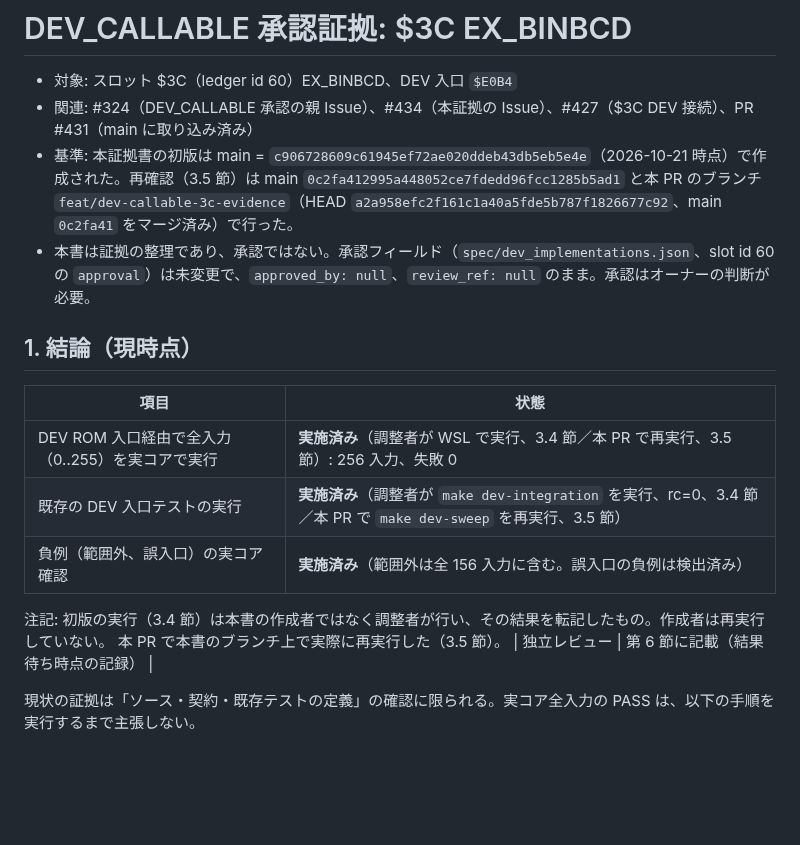
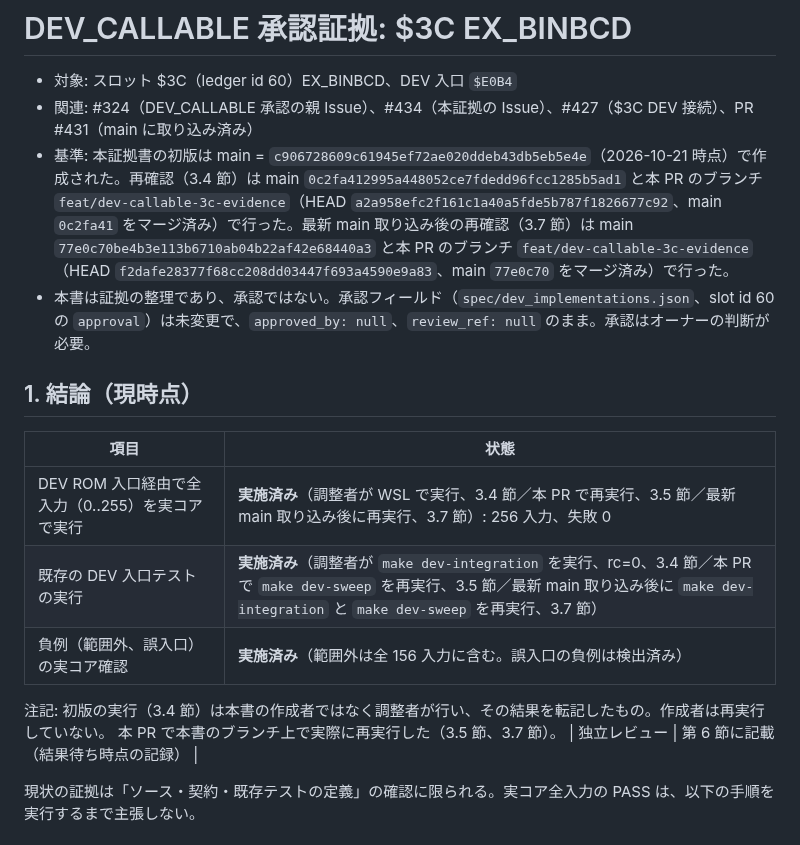
Before and after one commit to mao2009/oss-pce-cd-bios, a Markdown page: docs/evidence/dev-callable-3c.md, the part around one of its changes. GitHub-like rendering; blank space fills up the shorter version.

```diff
--- a/docs/evidence/dev-callable-3c.md
+++ b/docs/evidence/dev-callable-3c.md
@@ -2,19 +2,19 @@
 
 - 対象: スロット $3C（ledger id 60）EX_BINBCD、DEV 入口 `$E0B4`
 - 関連: #324（DEV_CALLABLE 承認の親 Issue）、#434（本証拠の Issue）、#427（$3C DEV 接続）、PR #431（main に取り込み済み）
-- 基準: 本証拠書の初版は main = `c906728609c61945ef72ae020ddeb43db5eb5e4e`（2026-10-21 時点）で作成された。再確認（3.5 節）は main `0c2fa412995a448052ce7fdedd96fcc1285b5ad1` と本 PR のブランチ `feat/dev-callable-3c-evidence`（HEAD `a2a958efc2f161c1a40a5fde5b787f1826677c92`、main `0c2fa41` をマージ済み）で行った。
+- 基準: 本証拠書の初版は main = `c906728609c61945ef72ae020ddeb43db5eb5e4e`（2026-10-21 時点）で作成された。再確認（3.4 節）は main `0c2fa412995a448052ce7fdedd96fcc1285b5ad1` と本 PR のブランチ `feat/dev-callable-3c-evidence`（HEAD `a2a958efc2f161c1a40a5fde5b787f1826677c92`、main `0c2fa41` をマージ済み）で行った。最新 main 取り込み後の再確認（3.7 節）は main `77e0c70be4b3e113b6710ab04b22af42e68440a3` と本 PR のブランチ `feat/dev-callable-3c-evidence`（HEAD `f2dafe28377f68cc208dd03447f693a4590e9a83`、main `77e0c70` をマージ済み）で行った。
 - 本書は証拠の整理であり、承認ではない。承認フィールド（`spec/dev_implementations.json`、slot id 60 の `approval`）は未変更で、`approved_by: null`、`review_ref: null` のまま。承認はオーナーの判断が必要。
 
 ## 1. 結論（現時点）
 
 | 項目 | 状態 |
 |---|---|
-| DEV ROM 入口経由で全入力（0..255）を実コアで実行 | **実施済み**（調整者が WSL で実行、3.4 節／本 PR で再実行、3.5 節）: 256 入力、失敗 0 |
-| 既存の DEV 入口テストの実行 | **実施済み**（調整者が `make dev-integration` を実行、rc=0、3.4 節／本 PR で `make dev-sweep` を再実行、3.5 節） |
+| DEV ROM 入口経由で全入力（0..255）を実コアで実行 | **実施済み**（調整者が WSL で実行、3.4 節／本 PR で再実行、3.5 節／最新 main 取り込み後に再実行、3.7 節）: 256 入力、失敗 0 |
+| 既存の DEV 入口テストの実行 | **実施済み**（調整者が `make dev-integration` を実行、rc=0、3.4 節／本 PR で `make dev-sweep` を再実行、3.5 節／最新 main 取り込み後に `make dev-integration` と `make dev-sweep` を再実行、3.7 節） |
 | 負例（範囲外、誤入口）の実コア確認 | **実施済み**（範囲外は全 156 入力に含む。誤入口の負例は検出済み） |
 
 注記: 初版の実行（3.4 節）は本書の作成者ではなく調整者が行い、その結果を転記したもの。作成者は再実行していない。
-本 PR で本書のブランチ上で実際に再実行した（3.5 節）。
+本 PR で本書のブランチ上で実際に再実行した（3.5 節、3.7 節）。
 | 独立レビュー | 第 6 節に記載（結果待ち時点の記録） |
 
 現状の証拠は「ソース・契約・既存テストの定義」の確認に限られる。実コア全入力の PASS は、以下の手順を実行するまで主張しない。
```
Also changed, not shown: other parts of docs/evidence/dev-callable-3c.md (+49 -8 lines).
